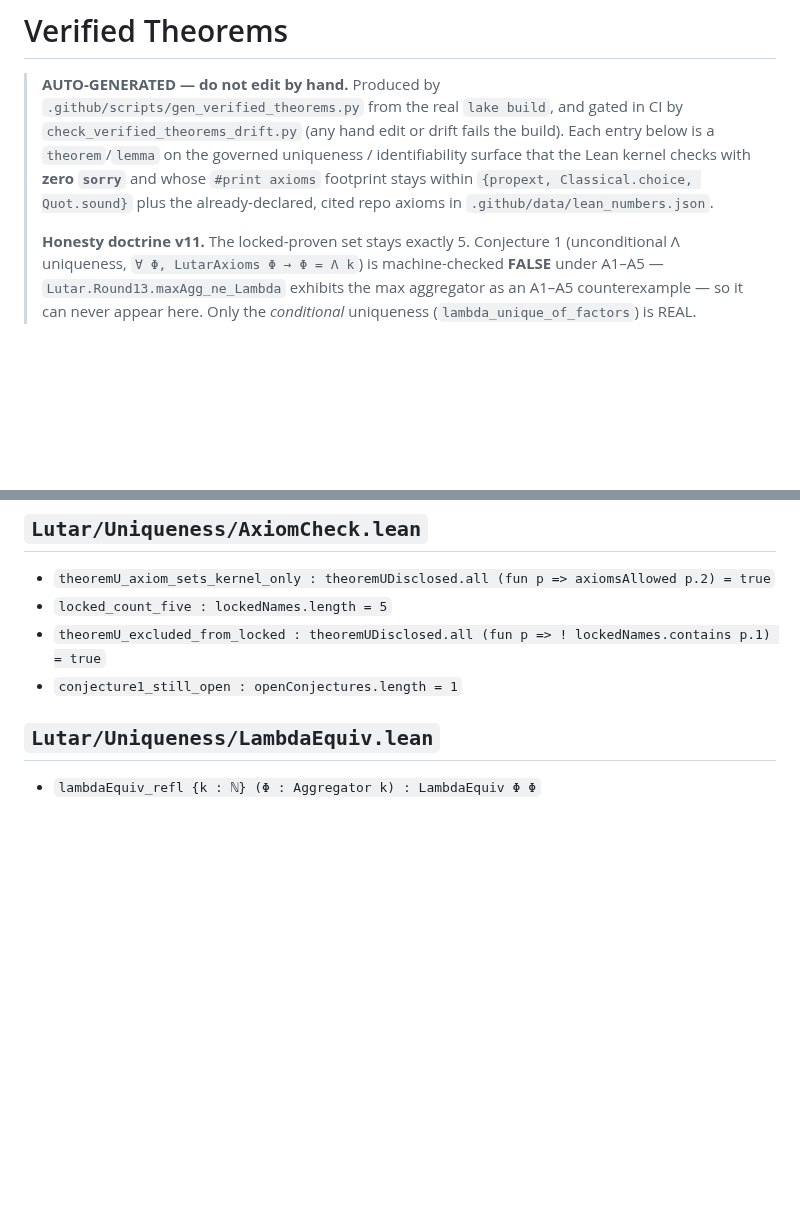
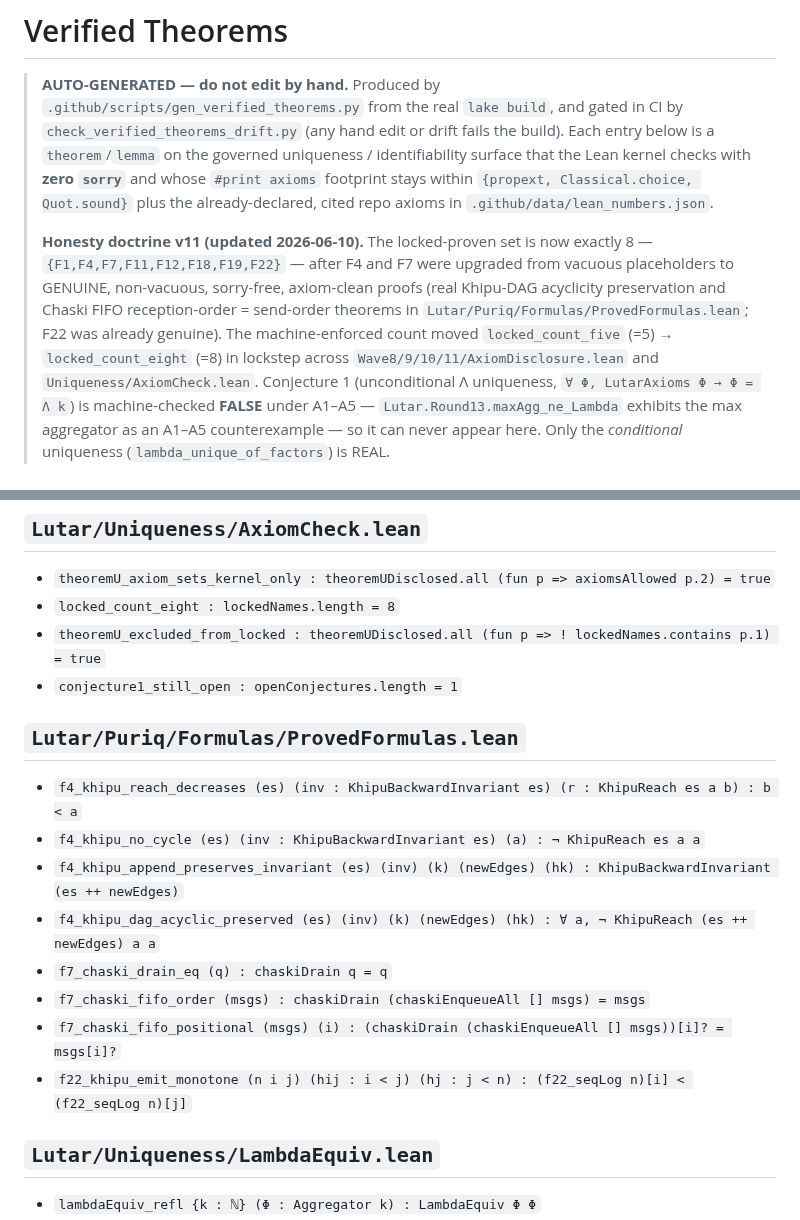
Before and after one commit to szl-holdings/lutar-lean, a Markdown page: VERIFIED_THEOREMS.md, 2 parts joined by grey strips. Rendered like a GitHub page; blank space fills up the shorter version.

Commit message:
docs: locked set -> 8 (regenerate via gen script pending runner)

```diff
--- a/VERIFIED_THEOREMS.md
+++ b/VERIFIED_THEOREMS.md
@@ -9,7 +9,15 @@
 > `{propext, Classical.choice, Quot.sound}` plus the already-declared, cited repo
 > axioms in `.github/data/lean_numbers.json`.
 >
-> **Honesty doctrine v11.** The locked-proven set stays exactly 5. Conjecture 1
+> **Honesty doctrine v11 (updated 2026-06-10).** The locked-proven set is now
+> exactly 8 — `{F1,F4,F7,F11,F12,F18,F19,F22}` — after F4 and F7 were upgraded
+> from vacuous placeholders to GENUINE, non-vacuous, sorry-free, axiom-clean
+> proofs (real Khipu-DAG acyclicity preservation and Chaski FIFO
+> reception-order = send-order theorems in
+> `Lutar/Puriq/Formulas/ProvedFormulas.lean`; F22 was already genuine). The
+> machine-enforced count moved `locked_count_five` (=5) → `locked_count_eight`
+> (=8) in lockstep across `Wave8/9/10/11/AxiomDisclosure.lean` and
+> `Uniqueness/AxiomCheck.lean`. Conjecture 1
 > (unconditional Λ uniqueness, `∀ Φ, LutarAxioms Φ → Φ = Λ k`) is machine-checked
 > **FALSE** under A1–A5 — `Lutar.Round13.maxAgg_ne_Lambda` exhibits the max
 > aggregator as an A1–A5 counterexample — so it can never appear here. Only the
@@ -38,9 +46,20 @@
 ## `Lutar/Uniqueness/AxiomCheck.lean`
 
 - `theoremU_axiom_sets_kernel_only : theoremUDisclosed.all (fun p => axiomsAllowed p.2) = true`
-- `locked_count_five : lockedNames.length = 5`
+- `locked_count_eight : lockedNames.length = 8`
 - `theoremU_excluded_from_locked : theoremUDisclosed.all (fun p => ! lockedNames.contains p.1) = true`
 - `conjecture1_still_open : openConjectures.length = 1`
+
+## `Lutar/Puriq/Formulas/ProvedFormulas.lean`
+
+- `f4_khipu_reach_decreases (es) (inv : KhipuBackwardInvariant es) (r : KhipuReach es a b) : b < a`
+- `f4_khipu_no_cycle (es) (inv : KhipuBackwardInvariant es) (a) : ¬ KhipuReach es a a`
+- `f4_khipu_append_preserves_invariant (es) (inv) (k) (newEdges) (hk) : KhipuBackwardInvariant (es ++ newEdges)`
+- `f4_khipu_dag_acyclic_preserved (es) (inv) (k) (newEdges) (hk) : ∀ a, ¬ KhipuReach (es ++ newEdges) a a`
+- `f7_chaski_drain_eq (q) : chaskiDrain q = q`
+- `f7_chaski_fifo_order (msgs) : chaskiDrain (chaskiEnqueueAll [] msgs) = msgs`
+- `f7_chaski_fifo_positional (msgs) (i) : (chaskiDrain (chaskiEnqueueAll [] msgs))[i]? = msgs[i]?`
+- `f22_khipu_emit_monotone (n i j) (hij : i < j) (hj : j < n) : (f22_seqLog n)[i] < (f22_seqLog n)[j]`
 
 ## `Lutar/Uniqueness/LambdaEquiv.lean`
 
```
